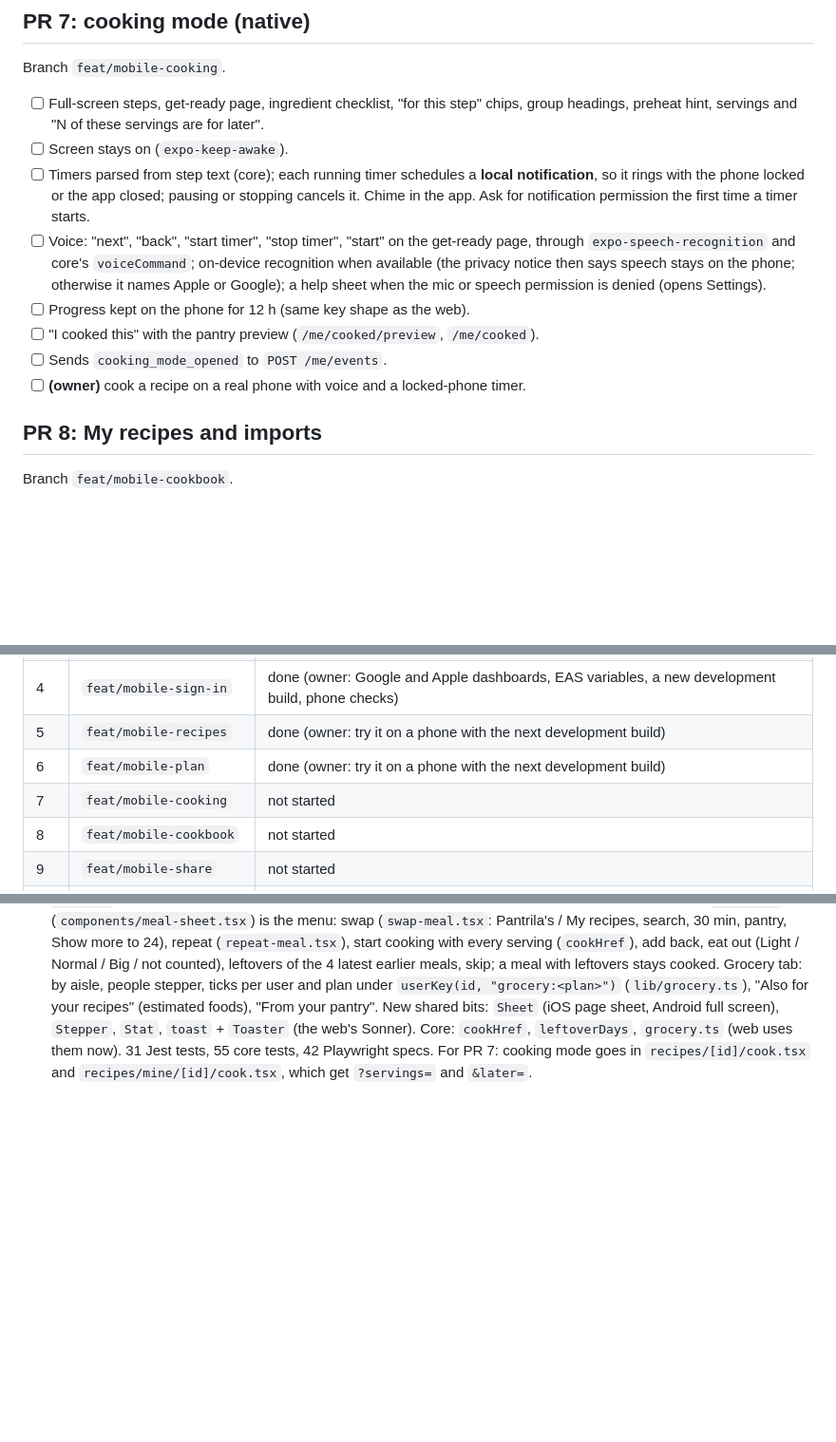
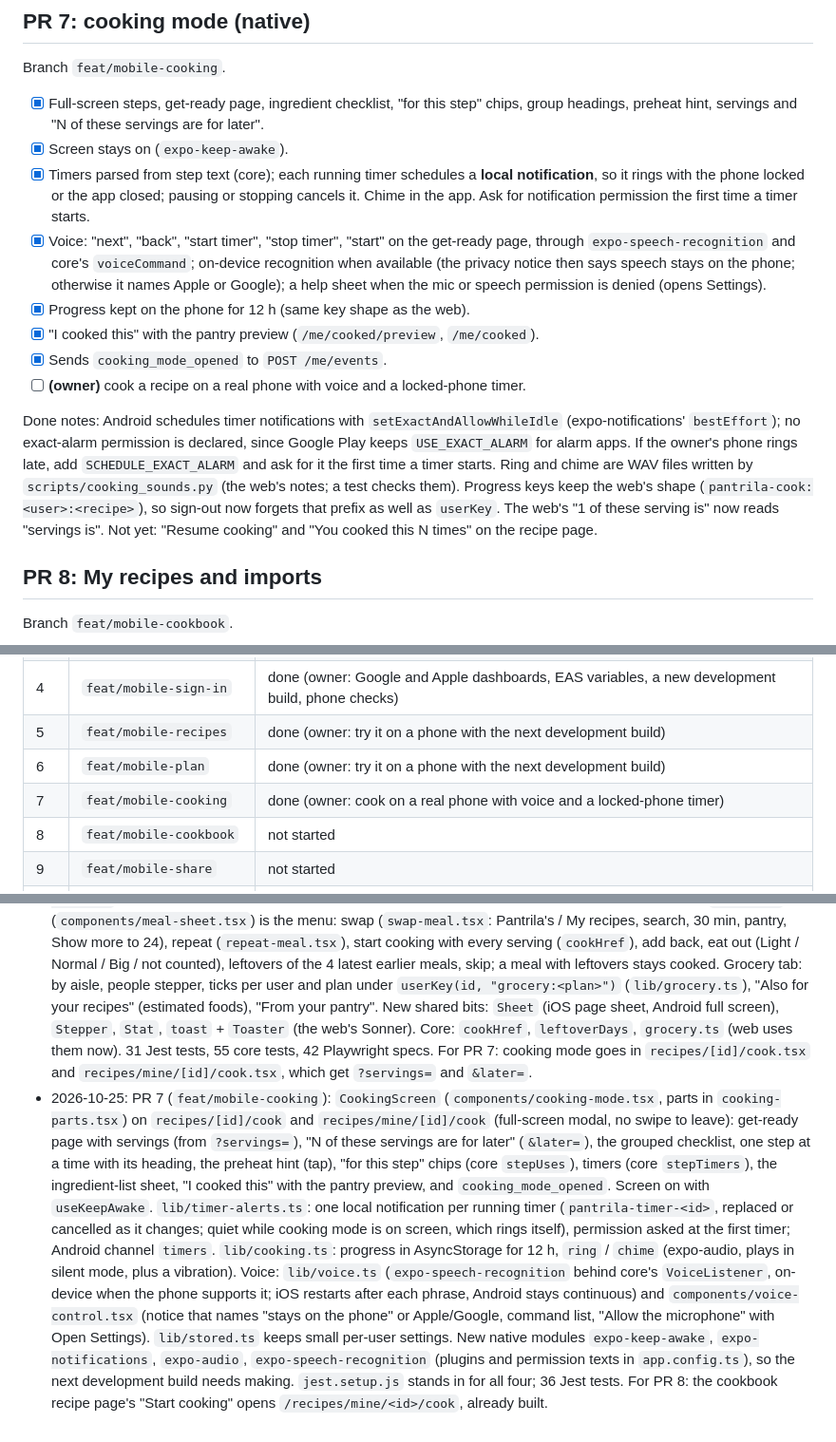
Before and after one commit to mikegauci/pantrila, a Markdown page: docs/plans/mobile-app.md, 3 parts joined by grey strips. Shown at 95% size. Drawn GitHub-style; blank space fills up the shorter version.

Commit message:
Record PR 7 in the mobile plan and CLAUDE.md

```diff
--- a/docs/plans/mobile-app.md
+++ b/docs/plans/mobile-app.md
@@ -295,20 +295,28 @@ open a second modal while one closes. A Free plan used up shows the server's 402
 
 Branch `feat/mobile-cooking`.
 
-- [ ] Full-screen steps, get-ready page, ingredient checklist, "for this step" chips, group
+- [x] Full-screen steps, get-ready page, ingredient checklist, "for this step" chips, group
       headings, preheat hint, servings and "N of these servings are for later".
-- [ ] Screen stays on (`expo-keep-awake`).
-- [ ] Timers parsed from step text (core); each running timer schedules a **local notification**,
+- [x] Screen stays on (`expo-keep-awake`).
+- [x] Timers parsed from step text (core); each running timer schedules a **local notification**,
       so it rings with the phone locked or the app closed; pausing or stopping cancels it. Chime in
       the app. Ask for notification permission the first time a timer starts.
-- [ ] Voice: "next", "back", "start timer", "stop timer", "start" on the get-ready page, through
+- [x] Voice: "next", "back", "start timer", "stop timer", "start" on the get-ready page, through
       `expo-speech-recognition` and core's `voiceCommand`; on-device recognition when available (the
       privacy notice then says speech stays on the phone; otherwise it names Apple or Google);
       a help sheet when the mic or speech permission is denied (opens Settings).
-- [ ] Progress kept on the phone for 12 h (same key shape as the web).
-- [ ] "I cooked this" with the pantry preview (`/me/cooked/preview`, `/me/cooked`).
-- [ ] Sends `cooking_mode_opened` to `POST /me/events`.
+- [x] Progress kept on the phone for 12 h (same key shape as the web).
+- [x] "I cooked this" with the pantry preview (`/me/cooked/preview`, `/me/cooked`).
+- [x] Sends `cooking_mode_opened` to `POST /me/events`.
 - [ ] **(owner)** cook a recipe on a real phone with voice and a locked-phone timer.
+
+Done notes: Android schedules timer notifications with `setExactAndAllowWhileIdle` (expo-notifications'
+`bestEffort`); no exact-alarm permission is declared, since Google Play keeps `USE_EXACT_ALARM` for alarm apps. If
+the owner's phone rings late, add `SCHEDULE_EXACT_ALARM` and ask for it the first time a timer starts. Ring and chime
+are WAV files written by `scripts/cooking_sounds.py` (the web's notes; a test checks them). Progress keys keep the
+web's shape (`pantrila-cook:<user>:<recipe>`), so sign-out now forgets that prefix as well as `userKey`. The web's
+"1 of these serving is" now reads "servings is". Not yet: "Resume cooking" and "You cooked this N times" on the
+recipe page.
 
 ## PR 8: My recipes and imports
 
@@ -494,7 +502,7 @@ Branch `feat/mobile-launch`.
 | 4 | `feat/mobile-sign-in` | done (owner: Google and Apple dashboards, EAS variables, a new development build, phone checks) |
 | 5 | `feat/mobile-recipes` | done (owner: try it on a phone with the next development build) |
 | 6 | `feat/mobile-plan` | done (owner: try it on a phone with the next development build) |
-| 7 | `feat/mobile-cooking` | not started |
+| 7 | `feat/mobile-cooking` | done (owner: cook on a real phone with voice and a locked-phone timer) |
 | 8 | `feat/mobile-cookbook` | not started |
 | 9 | `feat/mobile-share` | not started |
 | 10 | `feat/mobile-assistant` | not started |
@@ -596,3 +604,19 @@ Add one line per PR: date, PR link, what landed, anything the next PR must know.
   web's Sonner). Core: `cookHref`, `leftoverDays`, `grocery.ts` (web uses them now). 31 Jest tests, 55 core tests, 42
   Playwright specs. For PR 7: cooking mode goes in `recipes/[id]/cook.tsx` and `recipes/mine/[id]/cook.tsx`, which
   get `?servings=` and `&later=`.
+- 2026-10-25: PR 7 (`feat/mobile-cooking`): `CookingScreen` (`components/cooking-mode.tsx`, parts in
+  `cooking-parts.tsx`) on `recipes/[id]/cook` and `recipes/mine/[id]/cook` (full-screen modal, no swipe to leave):
+  get-ready page with servings (from `?servings=`), "N of these servings are for later" (`&later=`), the grouped
+  checklist, one step at a time with its heading, the preheat hint (tap), "for this step" chips (core `stepUses`),
+  timers (core `stepTimers`), the ingredient-list sheet, "I cooked this" with the pantry preview, and
+  `cooking_mode_opened`. Screen on with `useKeepAwake`. `lib/timer-alerts.ts`: one local notification per running
+  timer (`pantrila-timer-<id>`, replaced or cancelled as it changes; quiet while cooking mode is on screen, which
+  rings itself), permission asked at the first timer; Android channel `timers`. `lib/cooking.ts`: progress in
+  AsyncStorage for 12 h, `ring` / `chime` (expo-audio, plays in silent mode, plus a vibration). Voice:
+  `lib/voice.ts` (`expo-speech-recognition` behind core's `VoiceListener`, on-device when the phone supports it;
+  iOS restarts after each phrase, Android stays continuous) and `components/voice-control.tsx` (notice that names
+  "stays on the phone" or Apple/Google, command list, "Allow the microphone" with Open Settings). `lib/stored.ts`
+  keeps small per-user settings. New native modules `expo-keep-awake`, `expo-notifications`, `expo-audio`,
+  `expo-speech-recognition` (plugins and permission texts in `app.config.ts`), so the next development build
+  needs making. `jest.setup.js` stands in for all four; 36 Jest tests. For PR 8: the cookbook recipe page's "Start
+  cooking" opens `/recipes/mine/<id>/cook`, already built.
```
Also changed, not shown: CLAUDE.md (+21 -4 lines).
